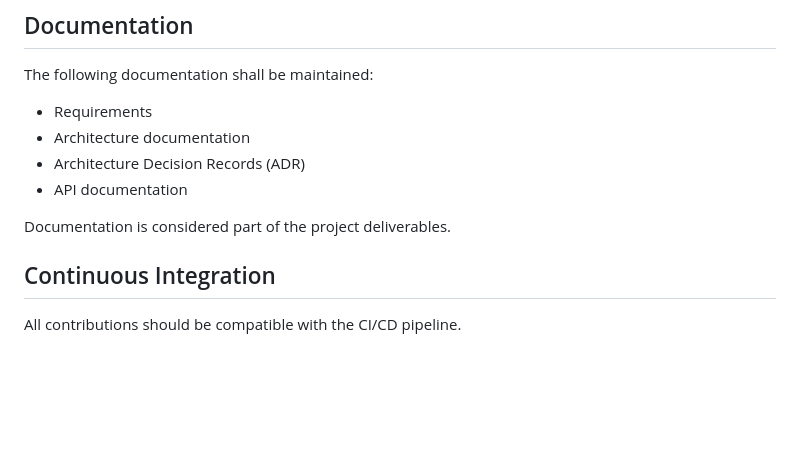
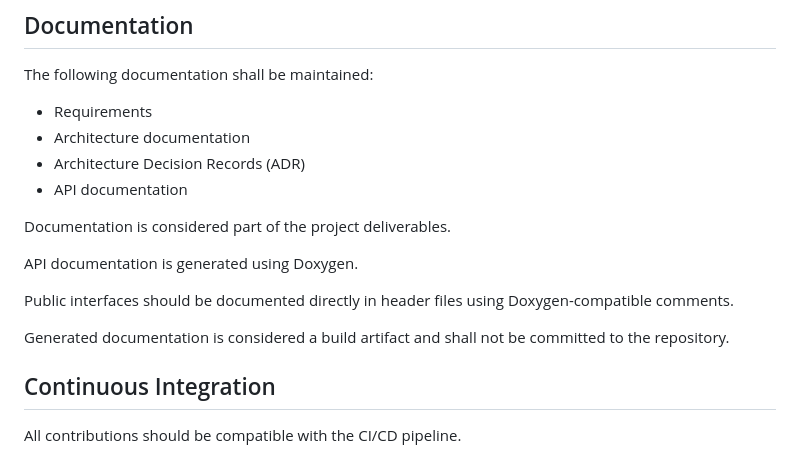
Before and after one commit to beazzles/embedded-project-template, a Markdown page: CONTRIBUTING.md, the part around the change. GitHub-like rendering; blank space fills up the shorter version.

Commit message:
chore(CONTRIBUTING): add documentation rule

```diff
--- a/CONTRIBUTING.md
+++ b/CONTRIBUTING.md
@@ -192,6 +192,12 @@ The following documentation shall be maintained:
 
 Documentation is considered part of the project deliverables.
 
+API documentation is generated using Doxygen.
+
+Public interfaces should be documented directly in header files using Doxygen-compatible comments.
+
+Generated documentation is considered a build artifact and shall not be committed to the repository.
+
 ## Continuous Integration
 All contributions should be compatible with the CI/CD pipeline.
 
```
